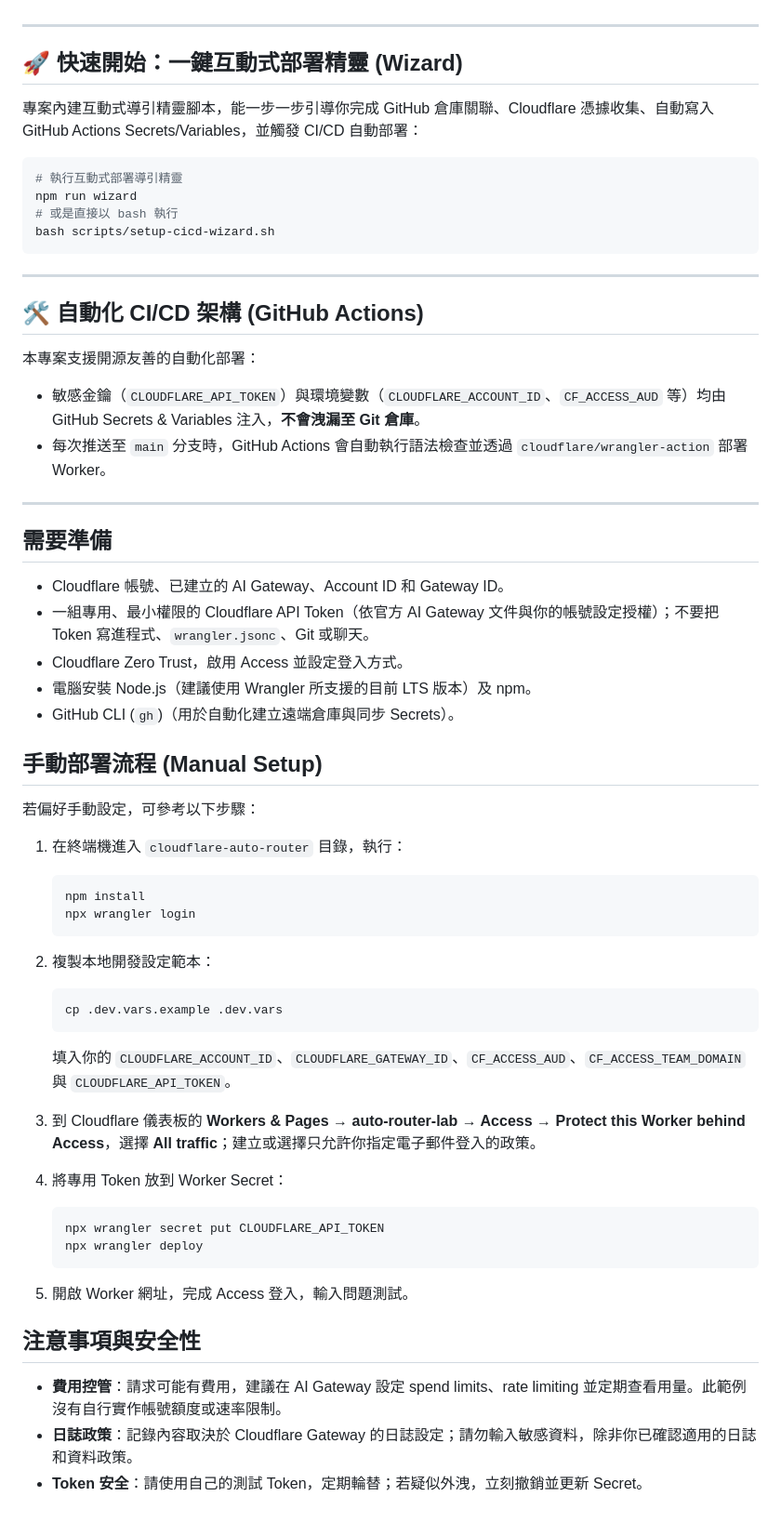
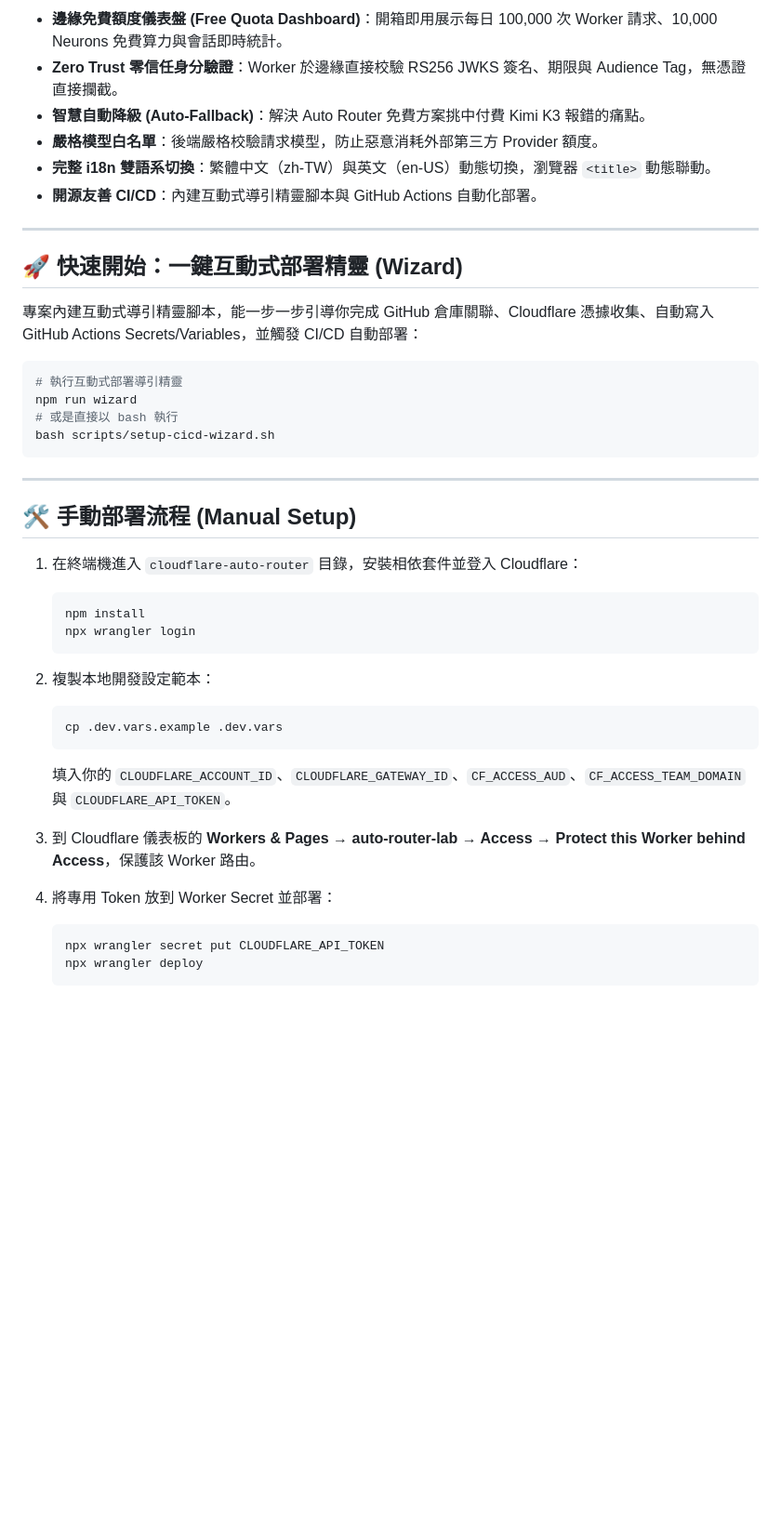
Before and after one commit to tonnychiulab/cloudflare-auto-router, a Markdown page: README.md, the part around one of its changes. Shown at 93% size. Rendered like a GitHub page; blank space fills up the shorter version.

````diff
--- a/README.md
+++ b/README.md
@@ -4,3 +31,9 @@
+- **邊緣免費額度儀表盤 (Free Quota Dashboard)**：開箱即用展示每日 100,000 次 Worker 請求、10,000 Neurons 免費算力與會話即時統計。
+- **Zero Trust 零信任身分驗證**：Worker 於邊緣直接校驗 RS256 JWKS 簽名、期限與 Audience Tag，無憑證直接攔截。
+- **智慧自動降級 (Auto-Fallback)**：解決 Auto Router 免費方案挑中付費 Kimi K3 報錯的痛點。
+- **嚴格模型白名單**：後端嚴格校驗請求模型，防止惡意消耗外部第三方 Provider 額度。
+- **完整 i18n 雙語系切換**：繁體中文（zh-TW）與英文（en-US）動態切換，瀏覽器 `<title>` 動態聯動。
+- **開源友善 CI/CD**：內建互動式導引精靈腳本與 GitHub Actions 自動化部署。
 
 ---
 
@@ -17,54 +50,24 @@ bash scripts/setup-cicd-wizard.sh
 
 ---
 
-## 🛠 自動化 CI/CD 架構 (GitHub Actions)
+## 🛠 手動部署流程 (Manual Setup)
 
-本專案支援開源友善的自動化部署：
-- 敏感金鑰（`CLOUDFLARE_API_TOKEN`）與環境變數（`CLOUDFLARE_ACCOUNT_ID`、`CF_ACCESS_AUD` 等）均由 GitHub Secrets & Variables 注入，**不會洩漏至 Git 倉庫**。
-- 每次推送至 `main` 分支時，GitHub Actions 會自動執行語法檢查並透過 `cloudflare/wrangler-action` 部署 Worker。
-
----
-
-## 需要準備
-
-- Cloudflare 帳號、已建立的 AI Gateway、Account ID 和 Gateway ID。
-- 一組專用、最小權限的 Cloudflare API Token（依官方 AI Gateway 文件與你的帳號設定授權）；不要把 Token 寫進程式、`wrangler.jsonc`、Git 或聊天。
-- Cloudflare Zero Trust，啟用 Access 並設定登入方式。
-- 電腦安裝 Node.js（建議使用 Wrangler 所支援的目前 LTS 版本）及 npm。
-- GitHub CLI (`gh`)（用於自動化建立遠端倉庫與同步 Secrets）。
-
-## 手動部署流程 (Manual Setup)
-
-若偏好手動設定，可參考以下步驟：
-
-1. 在終端機進入 `cloudflare-auto-router` 目錄，執行：
-
+1. 在終端機進入 `cloudflare-auto-router` 目錄，安裝相依套件並登入 Cloudflare：
    ```bash
    npm install
    npx wrangler login
    ```
 
 2. 複製本地開發設定範本：
-
    ```bash
    cp .dev.vars.example .dev.vars
    ```
-
    填入你的 `CLOUDFLARE_ACCOUNT_ID`、`CLOUDFLARE_GATEWAY_ID`、`CF_ACCESS_AUD`、`CF_ACCESS_TEAM_DOMAIN` 與 `CLOUDFLARE_API_TOKEN`。
 
-3. 到 Cloudflare 儀表板的 **Workers & Pages → auto-router-lab → Access → Protect this Worker behind Access**，選擇 **All traffic**；建立或選擇只允許你指定電子郵件登入的政策。
+3. 到 Cloudflare 儀表板的 **Workers & Pages → auto-router-lab → Access → Protect this Worker behind Access**，保護該 Worker 路由。
 
-4. 將專用 Token 放到 Worker Secret：
-
+4. 將專用 Token 放到 Worker Secret 並部署：
    ```bash
    npx wrangler secret put CLOUDFLARE_API_TOKEN
    npx wrangler deploy
    ```
-
-5. 開啟 Worker 網址，完成 Access 登入，輸入問題測試。
-
-## 注意事項與安全性
-
-- **費用控管**：請求可能有費用，建議在 AI Gateway 設定 spend limits、rate limiting 並定期查看用量。此範例沒有自行實作帳號額度或速率限制。
-- **日誌政策**：記錄內容取決於 Cloudflare Gateway 的日誌設定；請勿輸入敏感資料，除非你已確認適用的日誌和資料政策。
-- **Token 安全**：請使用自己的測試 Token，定期輪替；若疑似外洩，立刻撤銷並更新 Secret。
````
Also changed, not shown: other parts of README.md (+29 -2 lines), docs/images/failure-paid-403.jpg (added), docs/images/model-selection.jpg (added), docs/images/success-result.jpg (added), 1 other file.
